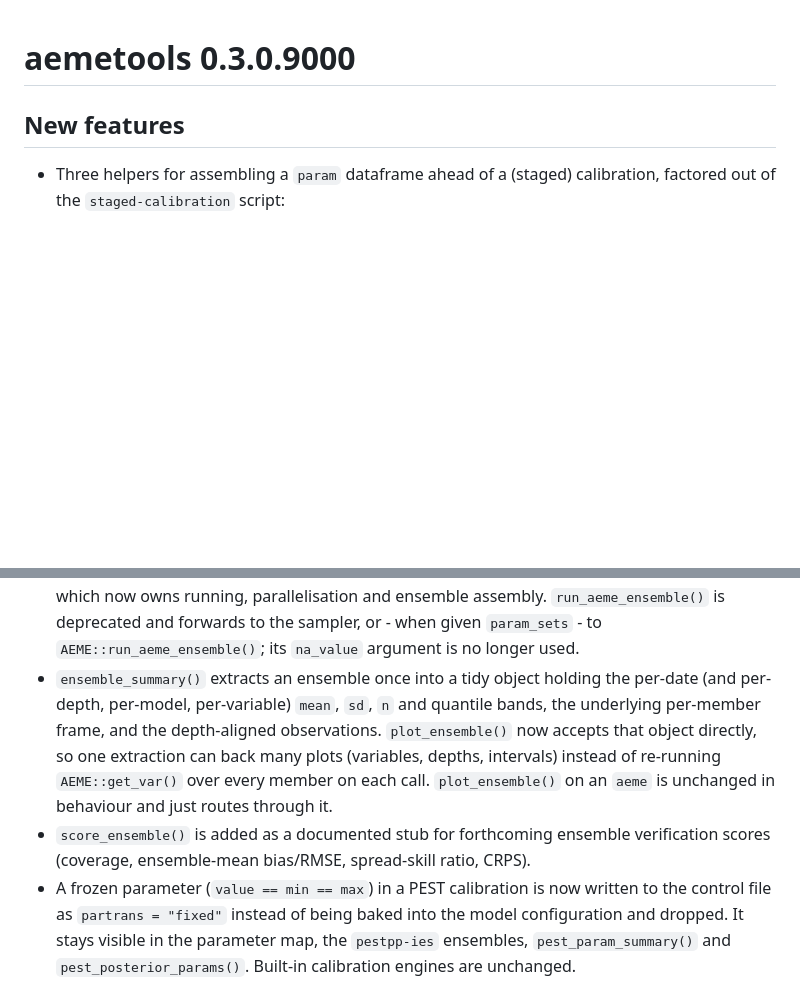
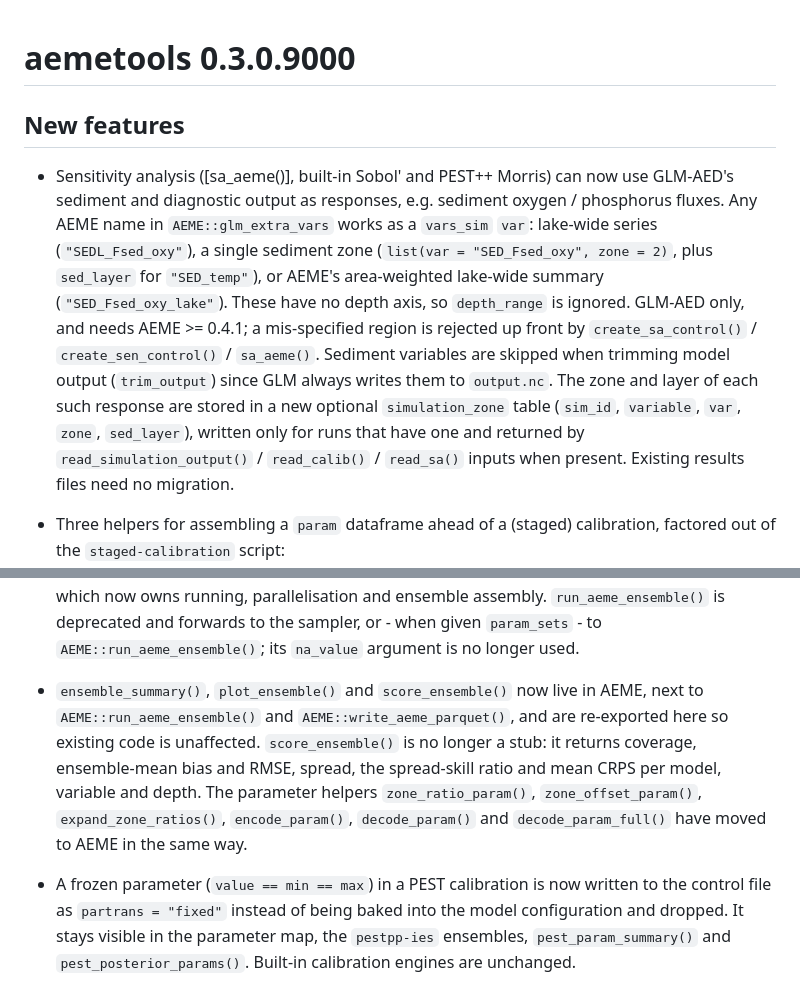
Before and after one commit to limnotrack/aemetools, a Markdown page: NEWS.md, 2 parts joined by grey strips. GitHub-like rendering; blank space fills up the shorter version.

Commit message:
add sed vars to SA

```diff
--- a/NEWS.md
+++ b/NEWS.md
@@ -1,6 +1,23 @@
 # aemetools 0.3.0.9000
 
 ## New features
+
+* Sensitivity analysis ([sa_aeme()], built-in Sobol' and PEST++ Morris) can
+  now use GLM-AED's sediment and diagnostic output as responses, e.g. sediment
+  oxygen / phosphorus fluxes. Any AEME name in `AEME::glm_extra_vars` works as
+  a `vars_sim` `var`: lake-wide series (`"SEDL_Fsed_oxy"`), a single sediment
+  zone (`list(var = "SED_Fsed_oxy", zone = 2)`, plus `sed_layer` for
+  `"SED_temp"`), or AEME's area-weighted lake-wide summary
+  (`"SED_Fsed_oxy_lake"`). These have no depth axis, so `depth_range` is
+  ignored. GLM-AED only, and needs AEME >= 0.4.1; a mis-specified region is
+  rejected up front by `create_sa_control()` / `create_sen_control()` /
+  `sa_aeme()`. Sediment variables are skipped when trimming model output
+  (`trim_output`) since GLM always writes them to `output.nc`.
+  The zone and layer of each such response are stored in a new optional
+  `simulation_zone` table (`sim_id`, `variable`, `var`, `zone`, `sed_layer`),
+  written only for runs that have one and returned by `read_simulation_output()`
+  / `read_calib()` / `read_sa()` inputs when present. Existing results files
+  need no migration.
 
 * Three helpers for assembling a `param` dataframe ahead of a (staged)
   calibration, factored out of the `staged-calibration` script:
@@ -30,16 +47,14 @@
   ensemble assembly. `run_aeme_ensemble()` is deprecated and forwards to the
   sampler, or - when given `param_sets` - to `AEME::run_aeme_ensemble()`; its
   `na_value` argument is no longer used.
-* `ensemble_summary()` extracts an ensemble once into a tidy object holding
-  the per-date (and per-depth, per-model, per-variable) `mean`, `sd`, `n` and
-  quantile bands, the underlying per-member frame, and the depth-aligned
-  observations. `plot_ensemble()` now accepts that object directly, so one
-  extraction can back many plots (variables, depths, intervals) instead of
-  re-running `AEME::get_var()` over every member on each call. `plot_ensemble()`
-  on an `aeme` is unchanged in behaviour and just routes through it.
-* `score_ensemble()` is added as a documented stub for forthcoming ensemble
-  verification scores (coverage, ensemble-mean bias/RMSE, spread-skill ratio,
-  CRPS).
+* `ensemble_summary()`, `plot_ensemble()` and `score_ensemble()` now live in
+  AEME, next to `AEME::run_aeme_ensemble()` and `AEME::write_aeme_parquet()`, and
+  are re-exported here so existing code is unaffected. `score_ensemble()` is no
+  longer a stub: it returns coverage, ensemble-mean bias and RMSE, spread,
+  the spread-skill ratio and mean CRPS per model, variable and depth.
+  The parameter helpers `zone_ratio_param()`, `zone_offset_param()`,
+  `expand_zone_ratios()`, `encode_param()`, `decode_param()` and
+  `decode_param_full()` have moved to AEME in the same way.
 * A frozen parameter (`value == min == max`) in a PEST calibration is now
   written to the control file as `partrans = "fixed"` instead of being baked
   into the model configuration and dropped. It stays visible in the parameter
```
